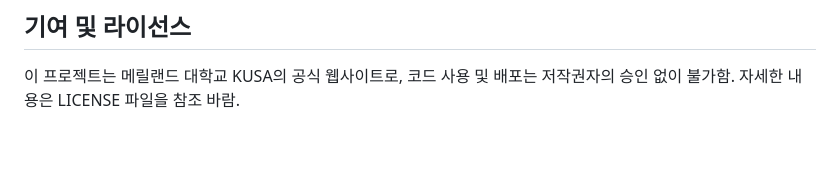
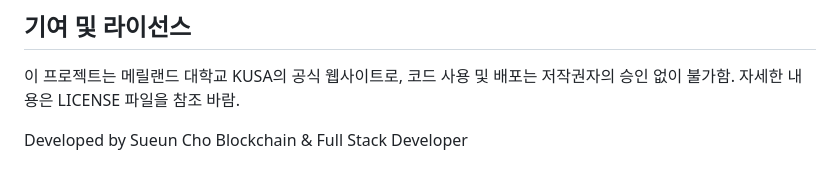
Before and after one commit to sueun-dev/umd-kusa-official-website, a Markdown page: README.md, the part around the change. Drawn GitHub-style; blank space fills up the shorter version.

Commit message:
Update README.md
Add Developer

```diff
--- a/README.md
+++ b/README.md
@@ -101,3 +101,7 @@ This project is the official website of the KUSA at the University of Maryland.
 ## 기여 및 라이선스
 
 이 프로젝트는 메릴랜드 대학교 KUSA의 공식 웹사이트로, 코드 사용 및 배포는 저작권자의 승인 없이 불가함. 자세한 내용은 LICENSE 파일을 참조 바람.
+
+
+Developed by Sueun Cho
+Blockchain & Full Stack Developer
```
